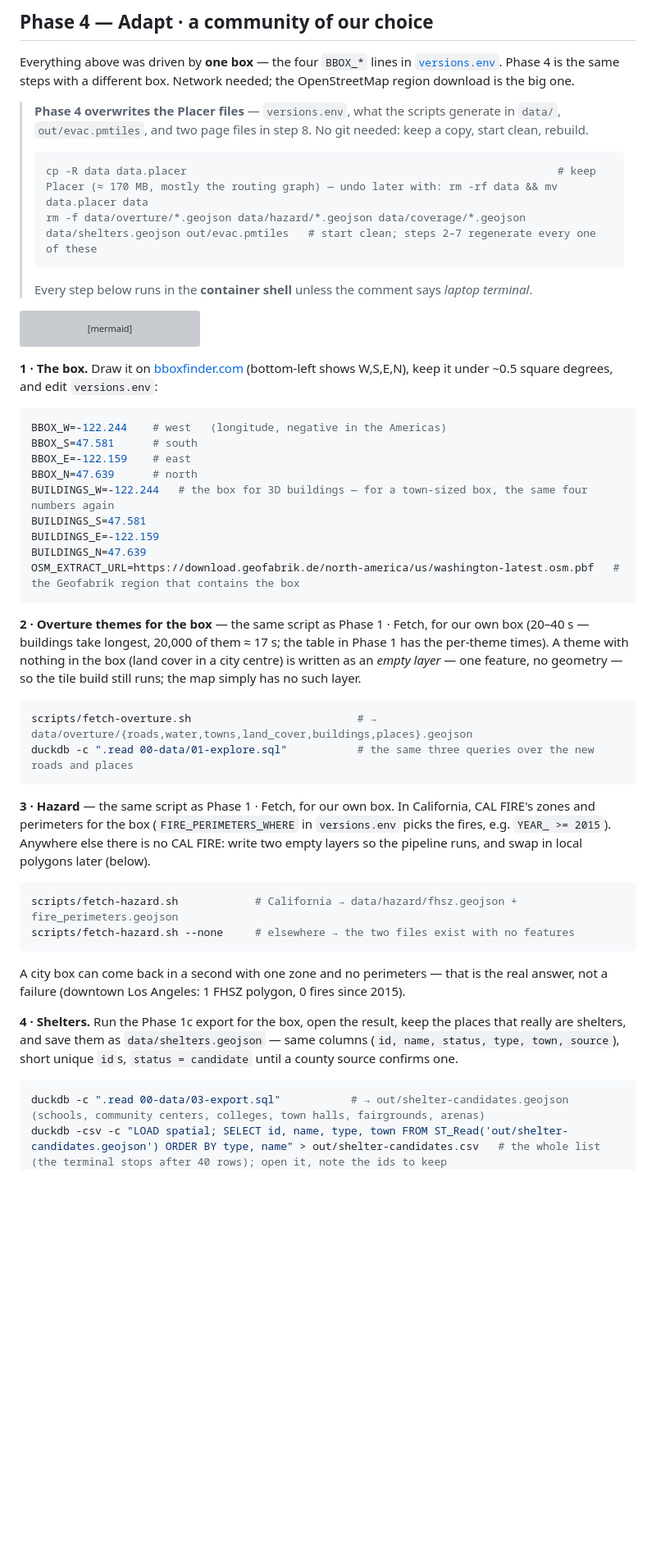
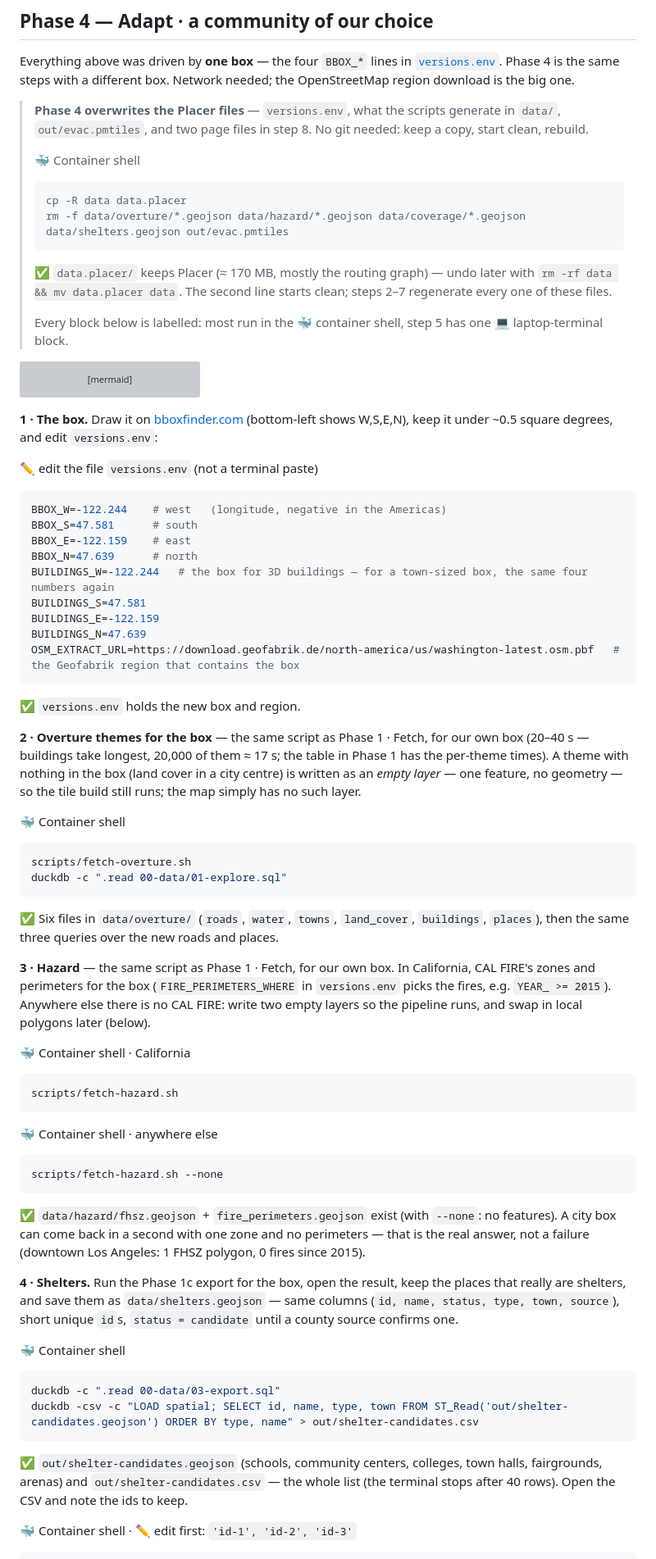
Before and after one commit to vishal4c/routes-to-safety-workshop, a Markdown page: README.md, the part around one of its changes. Shown at 82% size. GitHub-like rendering; blank space fills up the shorter version; grey boxes are pictures that could not be loaded.

````diff
--- a/README.md
+++ b/README.md
@@ -516,11 +602,15 @@ The same three views + the router with a side panel (view switch, legend, I-80 t
 Everything above was driven by **one box** — the four `BBOX_*` lines in [`versions.env`](versions.env). Phase 4 is the same steps with a different box. Network needed; the OpenStreetMap region download is the big one.
 
 > **Phase 4 overwrites the Placer files** — `versions.env`, what the scripts generate in `data/`, `out/evac.pmtiles`, and two page files in step 8. No git needed: keep a copy, start clean, rebuild.
+>
+> 🐳 Container shell
 > ```bash
-> cp -R data data.placer                                                          # keep Placer (≈ 170 MB, mostly the routing graph) — undo later with: rm -rf data && mv data.placer data
-> rm -f data/overture/*.geojson data/hazard/*.geojson data/coverage/*.geojson data/shelters.geojson out/evac.pmtiles   # start clean; steps 2–7 regenerate every one of these
+> cp -R data data.placer
+> rm -f data/overture/*.geojson data/hazard/*.geojson data/coverage/*.geojson data/shelters.geojson out/evac.pmtiles
 > ```
-> Every step below runs in the **container shell** unless the comment says *laptop terminal*.
+> ✅ `data.placer/` keeps Placer (≈ 170 MB, mostly the routing graph) — undo later with `rm -rf data && mv data.placer data`. The second line starts clean; steps 2–7 regenerate every one of these files.
+>
+> Every block below is labelled: most run in the 🐳 container shell, step 5 has one 💻 laptop-terminal block.
 
 ```mermaid
 flowchart LR
@@ -540,6 +630,8 @@ flowchart LR
 ```
 
 **1 · The box.** Draw it on [bboxfinder.com](http://bboxfinder.com) (bottom-left shows W,S,E,N), keep it under ~0.5 square degrees, and edit `versions.env`:
+
+✏️ edit the file `versions.env` (not a terminal paste)
 ```ini
 BBOX_W=-122.244    # west   (longitude, negative in the Americas)
 BBOX_S=47.581      # south
@@ -551,23 +643,40 @@ BUILDINGS_E=-122.159
 BUILDINGS_N=47.639
 OSM_EXTRACT_URL=https://download.geofabrik.de/north-america/us/washington-latest.osm.pbf   # the Geofabrik region that contains the box
 ```
+✅ `versions.env` holds the new box and region.
 
 **2 · Overture themes for the box** — the same script as Phase 1 · Fetch, for our own box (20–40 s — buildings take longest, 20,000 of them ≈ 17 s; the table in Phase 1 has the per-theme times). A theme with nothing in the box (land cover in a city centre) is written as an *empty layer* — one feature, no geometry — so the tile build still runs; the map simply has no such layer.
+
+🐳 Container shell
 ```bash
-scripts/fetch-overture.sh                          # → data/overture/{roads,water,towns,land_cover,buildings,places}.geojson
-duckdb -c ".read 00-data/01-explore.sql"           # the same three queries over the new roads and places
+scripts/fetch-overture.sh
+duckdb -c ".read 00-data/01-explore.sql"
 ```
+✅ Six files in `data/overture/` (`roads`, `water`, `towns`, `land_cover`, `buildings`, `places`), then the same three queries over the new roads and places.
 
 **3 · Hazard** — the same script as Phase 1 · Fetch, for our own box. In California, CAL FIRE's zones and perimeters for the box (`FIRE_PERIMETERS_WHERE` in `versions.env` picks the fires, e.g. `YEAR_ >= 2015`). Anywhere else there is no CAL FIRE: write two empty layers so the pipeline runs, and swap in local polygons later (below).
+
+🐳 Container shell · California
 ```bash
-scripts/fetch-hazard.sh            # California → data/hazard/fhsz.geojson + fire_perimeters.geojson
-scripts/fetch-hazard.sh --none     # elsewhere → the two files exist with no features
+scripts/fetch-hazard.sh
 ```
+🐳 Container shell · anywhere else
+```bash
+scripts/fetch-hazard.sh --none
+```
+✅ `data/hazard/fhsz.geojson` + `fire_perimeters.geojson` exist (with `--none`: no features).
 A city box can come back in a second with one zone and no perimeters — that is the real answer, not a failure (downtown Los Angeles: 1 FHSZ polygon, 0 fires since 2015).
 
 **4 · Shelters.** Run the Phase 1c export for the box, open the result, keep the places that really are shelters, and save them as `data/shelters.geojson` — same columns (`id, name, status, type, town, source`), short unique `id`s, `status = candidate` until a county source confirms one.
+
+🐳 Container shell
 ```bash
-duckdb -c ".read 00-data/03-export.sql"           # → out/shelter-candidates.geojson (schools, community centers, colleges, town halls, fairgrounds, arenas)
-duckdb -csv -c "LOAD spatial; SELECT id, name, type, town FROM ST_Read('out/shelter-candidates.geojson') ORDER BY type, name" > out/shelter-candidates.csv   # the whole list (the terminal stops after 40 rows); open it, note the ids to keep
+duckdb -c ".read 00-data/03-export.sql"
+duckdb -csv -c "LOAD spatial; SELECT id, name, type, town FROM ST_Read('out/shelter-candidates.geojson') ORDER BY type, name" > out/shelter-candidates.csv
+```
+✅ `out/shelter-candidates.geojson` (schools, community centers, colleges, town halls, fairgrounds, arenas) and `out/shelter-candidates.csv` — the whole list (the terminal stops after 40 rows). Open the CSV and note the ids to keep.
+
+🐳 Container shell · ✏️ edit first: `'id-1', 'id-2', 'id-3'`
+```bash
 duckdb -c "LOAD spatial; SET geometry_always_xy = true;
   COPY (SELECT * FROM ST_Read('out/shelter-candidates.geojson') WHERE id IN ('id-1', 'id-2', 'id-3'))
````
Also changed, not shown: other parts of README.md (+173 -65 lines).
